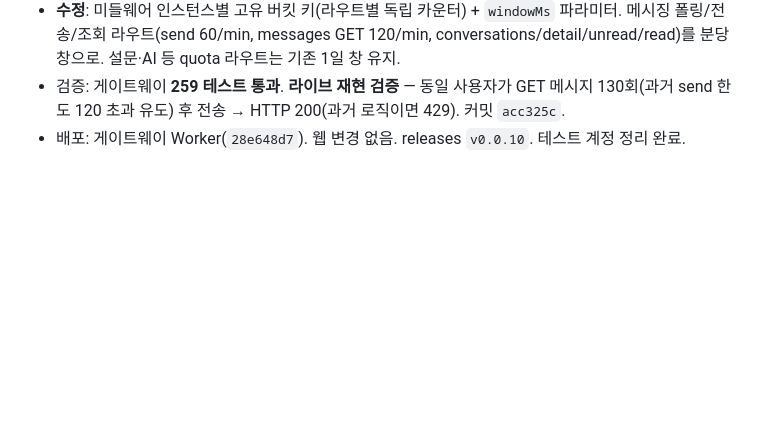
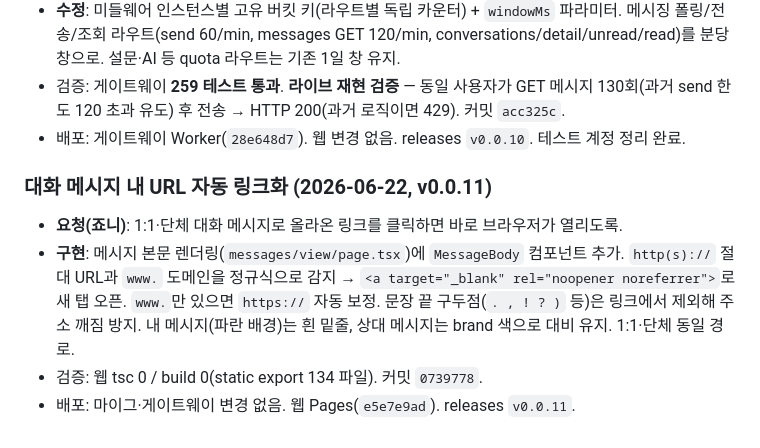
Before and after one commit to johnnie010320-cmd/chronoshealth, a Markdown page: docs/journal/2026-W25.md, the part around the change. GitHub-like rendering; blank space fills up the shorter version.

Commit message:
docs(journal): v0.0.11 메시지 URL 자동 링크화 배포 기록
Co-Authored-By: Claude Opus 4.8 <noreply@anthropic.com>

```diff
--- a/docs/journal/2026-W25.md
+++ b/docs/journal/2026-W25.md
@@ -170,3 +170,9 @@
 - **수정**: 미들웨어 인스턴스별 고유 버킷 키(라우트별 독립 카운터) + `windowMs` 파라미터. 메시징 폴링/전송/조회 라우트(send 60/min, messages GET 120/min, conversations/detail/unread/read)를 분당 창으로. 설문·AI 등 quota 라우트는 기존 1일 창 유지.
 - 검증: 게이트웨이 **259 테스트 통과**. **라이브 재현 검증** — 동일 사용자가 GET 메시지 130회(과거 send 한도 120 초과 유도) 후 전송 → HTTP 200(과거 로직이면 429). 커밋 `acc325c`.
 - 배포: 게이트웨이 Worker(`28e648d7`). 웹 변경 없음. releases `v0.0.10`. 테스트 계정 정리 완료.
+
+### 대화 메시지 내 URL 자동 링크화 (2026-06-22, v0.0.11)
+- **요청(죠니)**: 1:1·단체 대화 메시지로 올라온 링크를 클릭하면 바로 브라우저가 열리도록.
+- **구현**: 메시지 본문 렌더링(`messages/view/page.tsx`)에 `MessageBody` 컴포넌트 추가. `http(s)://` 절대 URL과 `www.` 도메인을 정규식으로 감지 → `<a target="_blank" rel="noopener noreferrer">`로 새 탭 오픈. `www.`만 있으면 `https://` 자동 보정. 문장 끝 구두점(`. , ! ? )` 등)은 링크에서 제외해 주소 깨짐 방지. 내 메시지(파란 배경)는 흰 밑줄, 상대 메시지는 brand 색으로 대비 유지. 1:1·단체 동일 경로.
+- 검증: 웹 tsc 0 / build 0(static export 134 파일). 커밋 `0739778`.
+- 배포: 마이그·게이트웨이 변경 없음. 웹 Pages(`e5e7e9ad`). releases `v0.0.11`.
```
